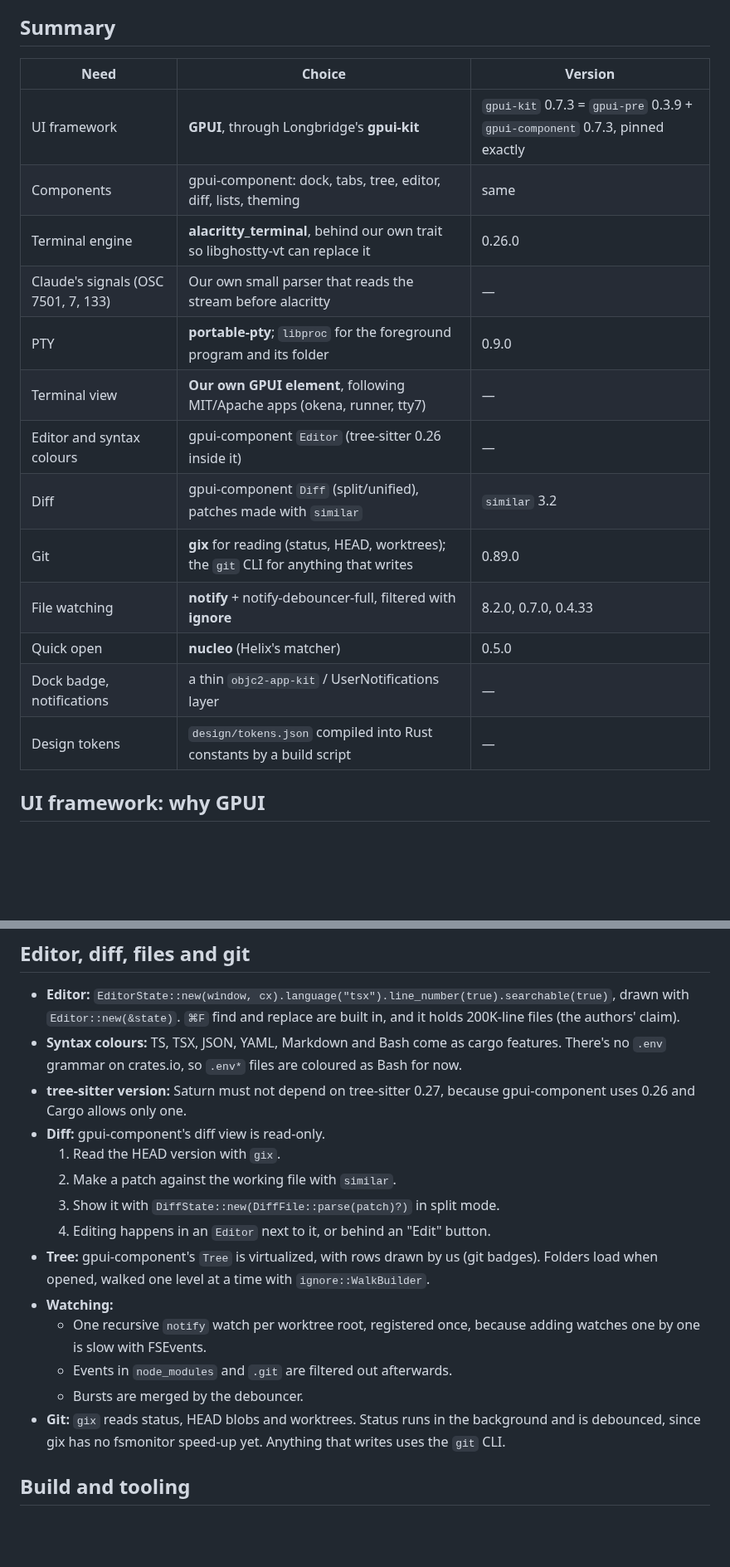
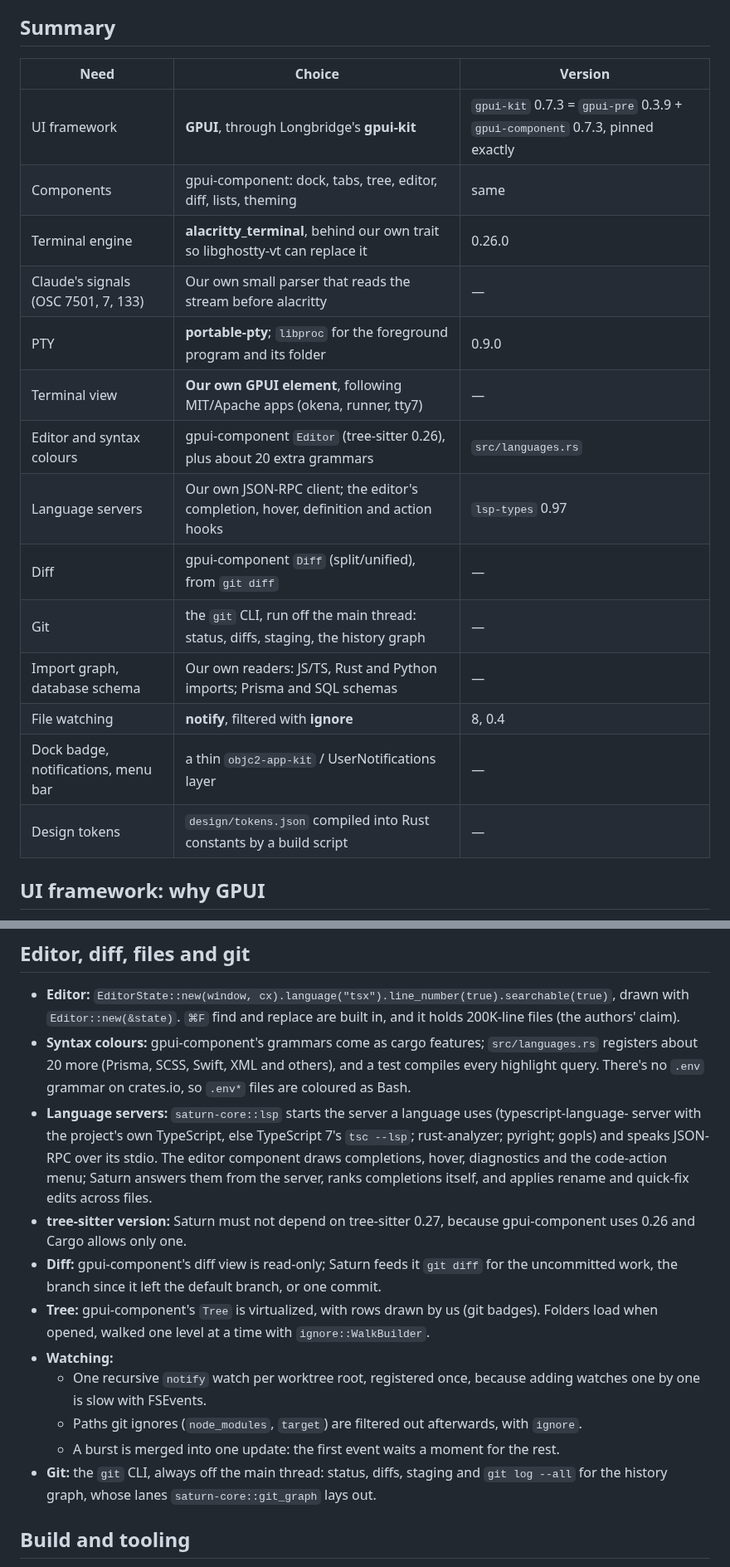
Before and after one commit to ara-balaki/saturn, a Markdown page: docs/05-rust-stack.md, 2 parts joined by grey strips. Shown at 83% size. Drawn GitHub-style; blank space fills up the shorter version.

```diff
--- a/docs/05-rust-stack.md
+++ b/docs/05-rust-stack.md
@@ -7,21 +7,22 @@ the product, the features, the design system and the Claude Code findings all st
 
 ## Summary
 
-| Need                                | Choice                                                                                | Version                                                                      |
-| ----------------------------------- | ------------------------------------------------------------------------------------- | ---------------------------------------------------------------------------- |
-| UI framework                        | **GPUI**, through Longbridge's **gpui-kit**                                           | `gpui-kit` 0.7.3 = `gpui-pre` 0.3.9 + `gpui-component` 0.7.3, pinned exactly |
-| Components                          | gpui-component: dock, tabs, tree, editor, diff, lists, theming                        | same                                                                         |
-| Terminal engine                     | **alacritty_terminal**, behind our own trait so libghostty-vt can replace it          | 0.26.0                                                                       |
-| Claude's signals (OSC 7501, 7, 133) | Our own small parser that reads the stream before alacritty                           | —                                                                            |
-| PTY                                 | **portable-pty**; `libproc` for the foreground program and its folder                 | 0.9.0                                                                        |
-| Terminal view                       | **Our own GPUI element**, following MIT/Apache apps (okena, runner, tty7)             | —                                                                            |
-| Editor and syntax colours           | gpui-component `Editor` (tree-sitter 0.26 inside it)                                  | —                                                                            |
-| Diff                                | gpui-component `Diff` (split/unified), patches made with `similar`                    | `similar` 3.2                                                                |
-| Git                                 | **gix** for reading (status, HEAD, worktrees); the `git` CLI for anything that writes | 0.89.0                                                                       |
-| File watching                       | **notify** + notify-debouncer-full, filtered with **ignore**                          | 8.2.0, 0.7.0, 0.4.33                                                         |
-| Quick open                          | **nucleo** (Helix's matcher)                                                          | 0.5.0                                                                        |
-| Dock badge, notifications           | a thin `objc2-app-kit` / UserNotifications layer                                      | —                                                                            |
-| Design tokens                       | `design/tokens.json` compiled into Rust constants by a build script                   | —                                                                            |
+| Need                                | Choice                                                                               | Version                                                                      |
+| ----------------------------------- | ------------------------------------------------------------------------------------ | ---------------------------------------------------------------------------- |
+| UI framework                        | **GPUI**, through Longbridge's **gpui-kit**                                          | `gpui-kit` 0.7.3 = `gpui-pre` 0.3.9 + `gpui-component` 0.7.3, pinned exactly |
+| Components                          | gpui-component: dock, tabs, tree, editor, diff, lists, theming                       | same                                                                         |
+| Terminal engine                     | **alacritty_terminal**, behind our own trait so libghostty-vt can replace it         | 0.26.0                                                                       |
+| Claude's signals (OSC 7501, 7, 133) | Our own small parser that reads the stream before alacritty                          | —                                                                            |
+| PTY                                 | **portable-pty**; `libproc` for the foreground program and its folder                | 0.9.0                                                                        |
+| Terminal view                       | **Our own GPUI element**, following MIT/Apache apps (okena, runner, tty7)            | —                                                                            |
+| Editor and syntax colours           | gpui-component `Editor` (tree-sitter 0.26), plus about 20 extra grammars             | `src/languages.rs`                                                           |
+| Language servers                    | Our own JSON-RPC client; the editor's completion, hover, definition and action hooks | `lsp-types` 0.97                                                             |
+| Diff                                | gpui-component `Diff` (split/unified), from `git diff`                               | —                                                                            |
+| Git                                 | the `git` CLI, run off the main thread: status, diffs, staging, the history graph    | —                                                                            |
+| Import graph, database schema       | Our own readers: JS/TS, Rust and Python imports; Prisma and SQL schemas              | —                                                                            |
+| File watching                       | **notify**, filtered with **ignore**                                                 | 8, 0.4                                                                       |
+| Dock badge, notifications, menu bar | a thin `objc2-app-kit` / UserNotifications layer                                     | —                                                                            |
+| Design tokens                       | `design/tokens.json` compiled into Rust constants by a build script                  | —                                                                            |
 
 ## UI framework: why GPUI
 
@@ -126,24 +127,27 @@ We can read them for ideas. Code we may adapt, with attribution:
 - **Editor:** `EditorState::new(window, cx).language("tsx").line_number(true).searchable(true)`,
   drawn with `Editor::new(&state)`. `⌘F` find and replace are built in, and it holds 200K-line files
   (the authors' claim).
-- **Syntax colours:** TS, TSX, JSON, YAML, Markdown and Bash come as cargo features. There's no
-  `.env` grammar on crates.io, so `.env*` files are coloured as Bash for now.
+- **Syntax colours:** gpui-component's grammars come as cargo features; `src/languages.rs` registers
+  about 20 more (Prisma, SCSS, Swift, XML and others), and a test compiles every highlight query.
+  There's no `.env` grammar on crates.io, so `.env*` files are coloured as Bash.
+- **Language servers:** `saturn-core::lsp` starts the server a language uses (typescript-language-
+  server with the project's own TypeScript, else TypeScript 7's `tsc --lsp`; rust-analyzer;
+  pyright; gopls) and speaks JSON-RPC over its stdio. The editor component draws completions,
+  hover, diagnostics and the code-action menu; Saturn answers them from the server, ranks
+  completions itself, and applies rename and quick-fix edits across files.
 - **tree-sitter version:** Saturn must not depend on tree-sitter 0.27, because gpui-component uses
   0.26 and Cargo allows only one.
-- **Diff:** gpui-component's diff view is read-only.
-  1. Read the HEAD version with `gix`.
-  2. Make a patch against the working file with `similar`.
-  3. Show it with `DiffState::new(DiffFile::parse(patch)?)` in split mode.
-  4. Editing happens in an `Editor` next to it, or behind an "Edit" button.
+- **Diff:** gpui-component's diff view is read-only; Saturn feeds it `git diff` for the uncommitted
+  work, the branch since it left the default branch, or one commit.
 - **Tree:** gpui-component's `Tree` is virtualized, with rows drawn by us (git badges). Folders
   load when opened, walked one level at a time with `ignore::WalkBuilder`.
 - **Watching:**
   - One recursive `notify` watch per worktree root, registered once, because adding watches one by
     one is slow with FSEvents.
-  - Events in `node_modules` and `.git` are filtered out afterwards.
-  - Bursts are merged by the debouncer.
-- **Git:** `gix` reads status, HEAD blobs and worktrees. Status runs in the background and is
-  debounced, since gix has no fsmonitor speed-up yet. Anything that writes uses the `git` CLI.
+  - Paths git ignores (`node_modules`, `target`) are filtered out afterwards, with `ignore`.
+  - A burst is merged into one update: the first event waits a moment for the rest.
+- **Git:** the `git` CLI, always off the main thread: status, diffs, staging and `git log --all` for
+  the history graph, whose lanes `saturn-core::git_graph` lays out.
 
 ## Build and tooling
 
```
Also changed, not shown: other parts of docs/05-rust-stack.md (+1 -1 lines), README.md (+44 -36 lines), docs/04-design-system.md (+3 -1 lines), docs/images/database.png (added), docs/images/history.png (added), docs/images/impact.png (added), docs/images/language-servers.png (added), 3 other files.
